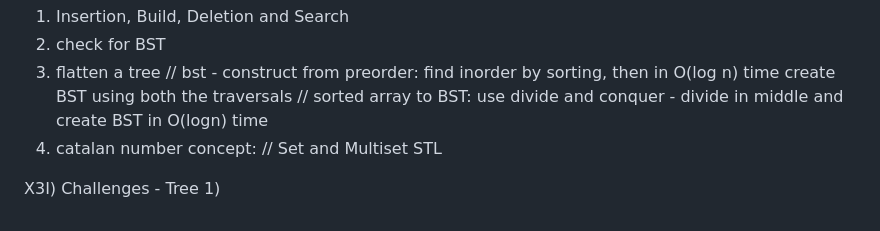
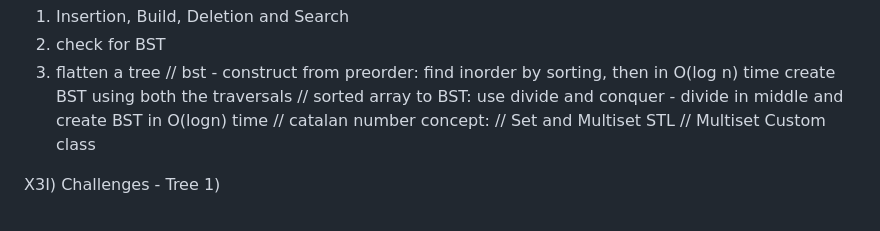
Before and after one commit to haseebshaik00/MS-PP-24, a Markdown page: DSA/Practice-Links.md, the part around the change. Drawn GitHub-style.

Commit message:
Done with BST

```diff
--- a/DSA/Practice-Links.md
+++ b/DSA/Practice-Links.md
@@ -263,8 +263,9 @@ X3) Binary Search Tree (172)
 3) flatten a tree
 // bst - construct from preorder: find inorder by sorting, then in O(log n) time create BST using both the traversals
 // sorted array to BST: use divide and conquer - divide in middle and create BST in O(logn) time
-4) catalan number concept:
+// catalan number concept:
 // Set and Multiset STL
+// Multiset Custom class
 
 X3I) Challenges - Tree
 1)
```
